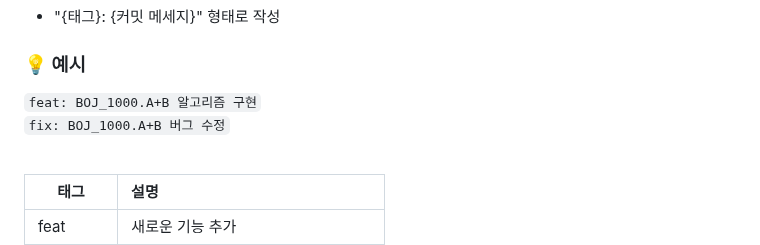
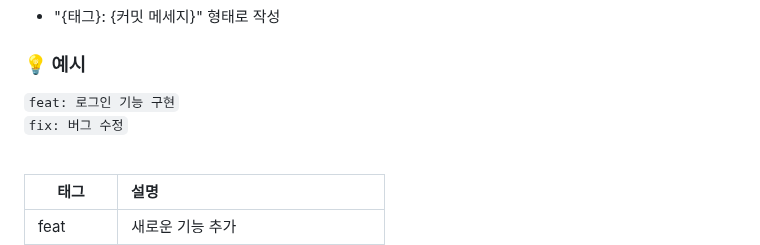
Before and after one commit to westyunn/foresofpandora, a Markdown page: README.md, the part around the change. Drawn GitHub-style.

Commit message:
docs: 예시 커밋 메세지 수정

```diff
--- a/README.md
+++ b/README.md
@@ -165,8 +165,8 @@
 
 ### 💡 예시
 
-`feat: BOJ_1000.A+B 알고리즘 구현`<br/>
-`fix: BOJ_1000.A+B 버그 수정`
+`feat: 로그인 기능 구현`<br/>
+`fix: 버그 수정`
 <br/>
 <br/>
 
```
